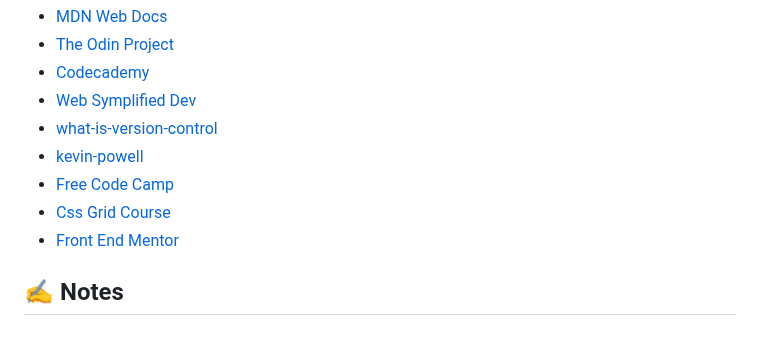
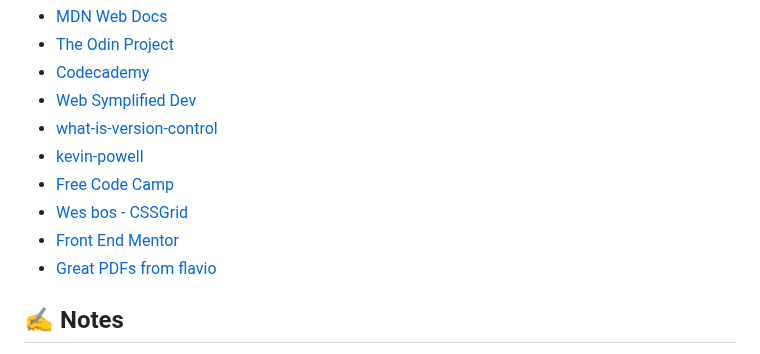
Before and after one commit to dripstaltd/road-to-full-stack, a Markdown page: README.md, the part around the change. Rendered like a GitHub page.

```diff
--- a/README.md
+++ b/README.md
@@ -49,8 +49,9 @@ Below are some resources that I've found helpful along the way:
 - [what-is-version-control](https://github.com/resources/articles/software-development/what-is-version-control)
 - [kevin-powell](https://courses.kevinpowell.co/view/courses/conquering-responsive-layouts)
 - [Free Code Camp](https://www.freecodecamp.org)
-- [Css Grid Course](https://cssgrid.io/)
+- [Wes bos - CSSGrid](https://cssgrid.io/)
 - [Front End Mentor](https://frontendmentor.io)
+- [Great PDFs from flavio](https://flaviocopes.com/)
 
 ## ✍️ Notes
 
```
